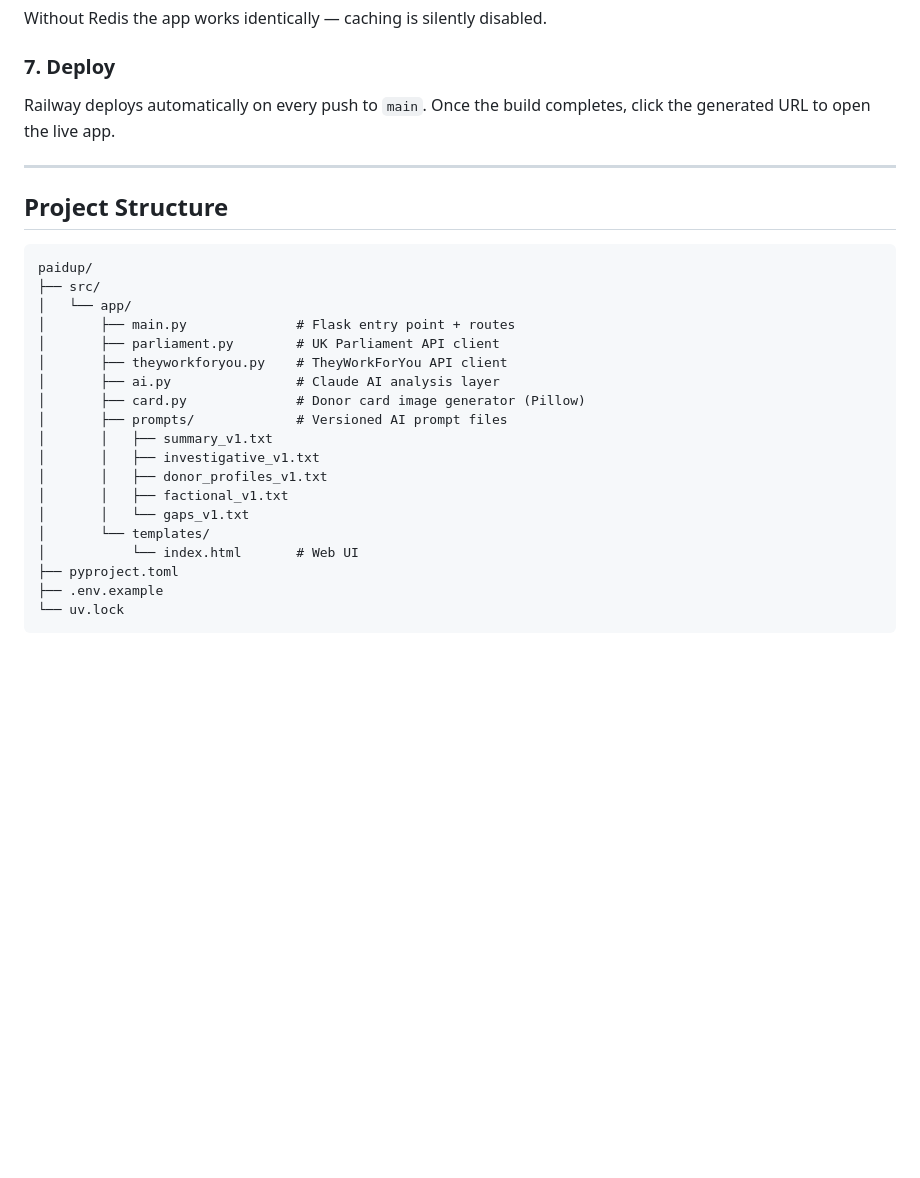
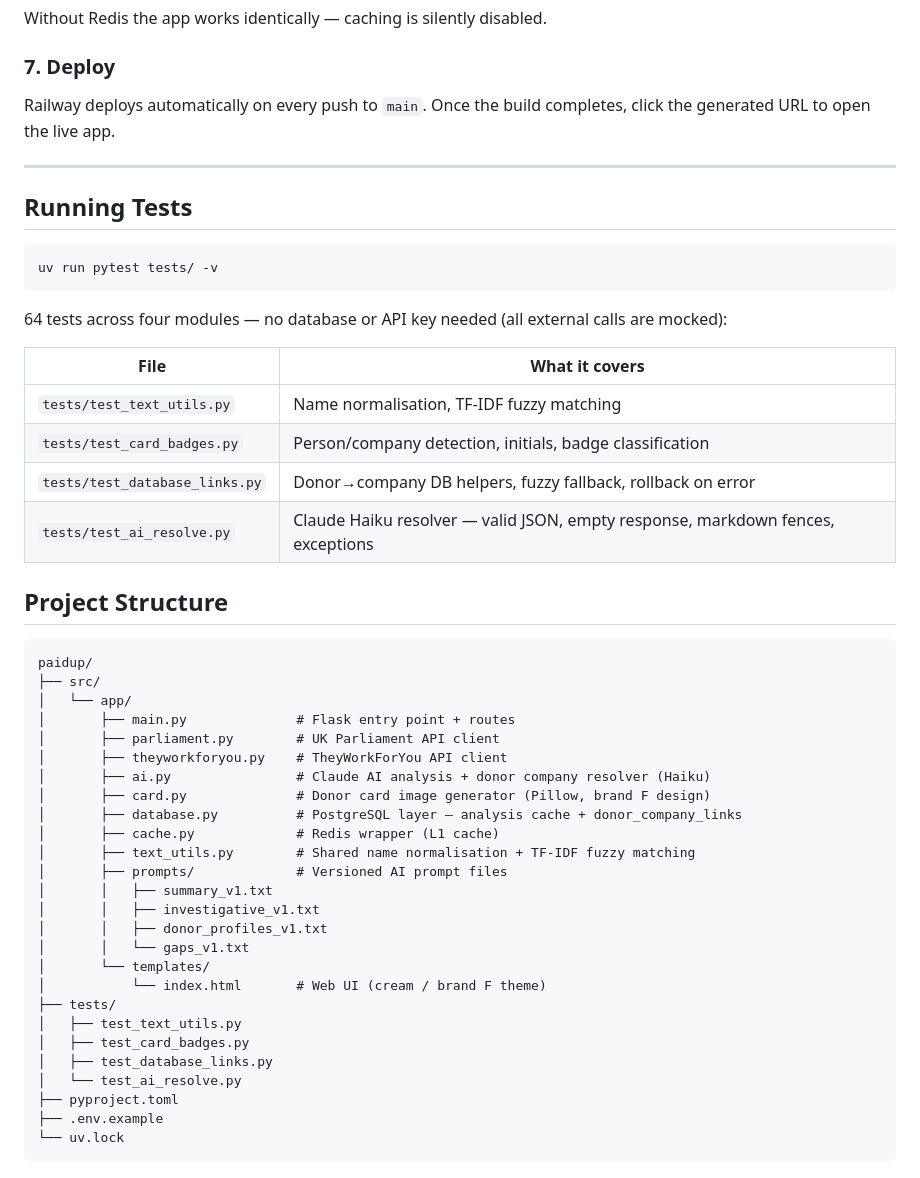
Before and after one commit to mahsa7haft/paidup, a Markdown page: README.md, the part around one of its changes. Rendered like a GitHub page; blank space fills up the shorter version.

````diff
--- a/README.md
+++ b/README.md
@@ -165,6 +203,21 @@ Railway deploys automatically on every push to `main`. Once the build completes,
 
 ---
 
+## Running Tests
+
+```bash
+uv run pytest tests/ -v
+```
+
+64 tests across four modules — no database or API key needed (all external calls are mocked):
+
+| File | What it covers |
+|---|---|
+| `tests/test_text_utils.py` | Name normalisation, TF-IDF fuzzy matching |
+| `tests/test_card_badges.py` | Person/company detection, initials, badge classification |
+| `tests/test_database_links.py` | Donor→company DB helpers, fuzzy fallback, rollback on error |
+| `tests/test_ai_resolve.py` | Claude Haiku resolver — valid JSON, empty response, markdown fences, exceptions |
+
 ## Project Structure
 
 ```
@@ -174,16 +227,23 @@ paidup/
 │       ├── main.py              # Flask entry point + routes
 │       ├── parliament.py        # UK Parliament API client
 │       ├── theyworkforyou.py    # TheyWorkForYou API client
-│       ├── ai.py                # Claude AI analysis layer
-│       ├── card.py              # Donor card image generator (Pillow)
+│       ├── ai.py                # Claude AI analysis + donor company resolver (Haiku)
+│       ├── card.py              # Donor card image generator (Pillow, brand F design)
+│       ├── database.py          # PostgreSQL layer — analysis cache + donor_company_links
+│       ├── cache.py             # Redis wrapper (L1 cache)
+│       ├── text_utils.py        # Shared name normalisation + TF-IDF fuzzy matching
 │       ├── prompts/             # Versioned AI prompt files
 │       │   ├── summary_v1.txt
 │       │   ├── investigative_v1.txt
 │       │   ├── donor_profiles_v1.txt
-│       │   ├── factional_v1.txt
 │       │   └── gaps_v1.txt
 │       └── templates/
-│           └── index.html       # Web UI
+│           └── index.html       # Web UI (cream / brand F theme)
+├── tests/
+│   ├── test_text_utils.py
+│   ├── test_card_badges.py
+│   ├── test_database_links.py
+│   └── test_ai_resolve.py
 ├── pyproject.toml
 ├── .env.example
 └── uv.lock
````
Also changed, not shown: other parts of README.md (+39 -1 lines).
